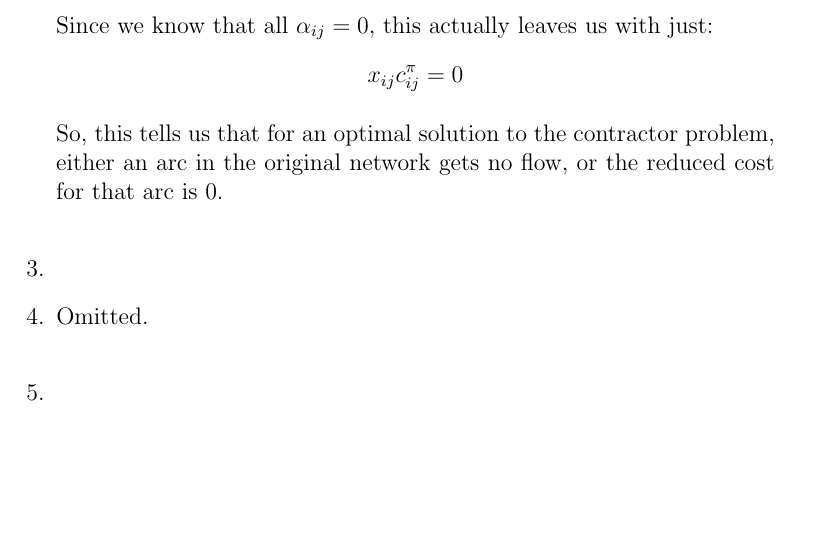
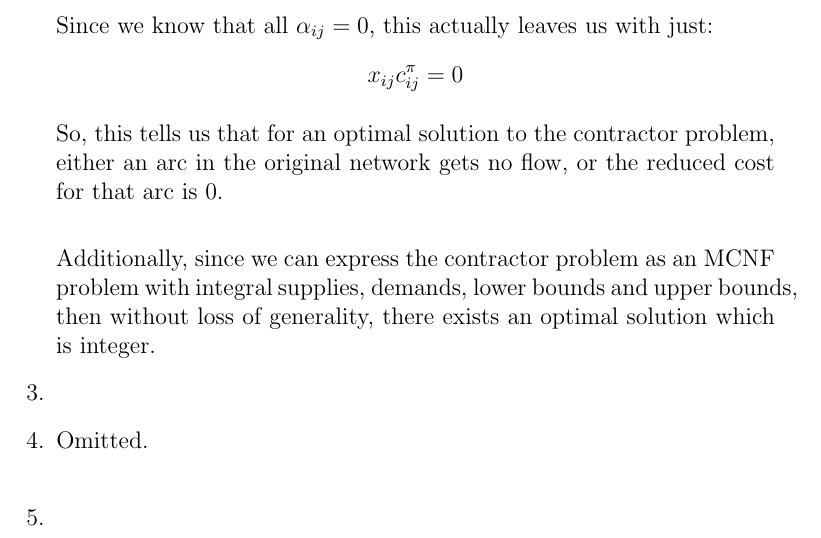
Before and after one commit to ajm188/coursework, a LaTeX problem sheet (eecs477/hw4/hw4.tex): part of page 4 of 5, cut so that both start at the same text, the shorter picture padded with empty space. Compiled offline with pdfLaTeX.

Commit message:
now done with number 2

```diff
--- a/eecs477/hw4/hw4.tex
+++ b/eecs477/hw4/hw4.tex
@@ -264,6 +264,11 @@
         So, this tells us that for an optimal solution to the contractor
         problem, either an arc in the original network gets no flow, or the
         reduced cost for that arc is 0.\\
+
+        Additionally, since we can express the contractor problem as an MCNF
+        problem with integral supplies, demands, lower bounds and upper bounds,
+        then without loss of generality, there exists an optimal solution which
+        is integer.
     % #3
     \item
     % #4
```
